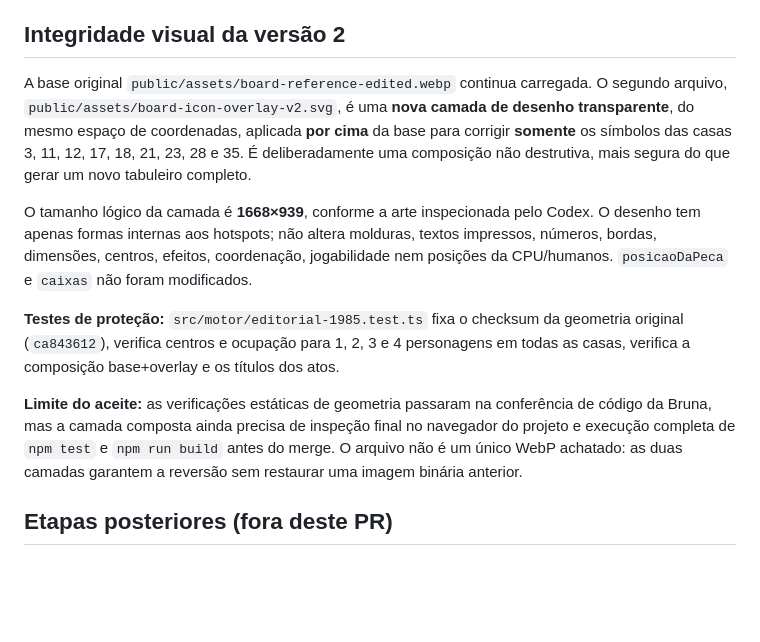
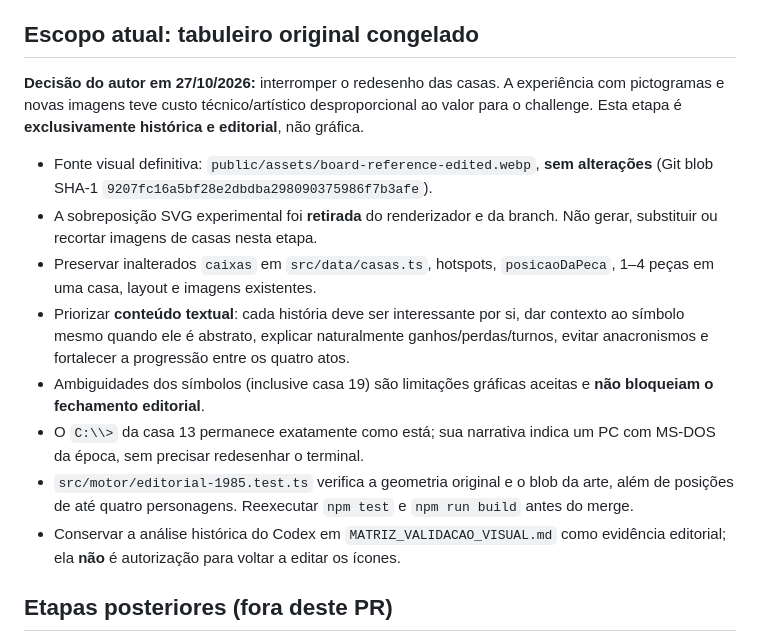
Before and after one commit to jrpasolini/retro-ghost-85, a Markdown page: DIRECAO_EDITORIAL_1985.md, the part around the change. Rendered like a GitHub page; blank space fills up the shorter version.

Commit message:
docs(editorial): encerrar redesenho e concentrar revisao em historia e textos

```diff
--- a/DIRECAO_EDITORIAL_1985.md
+++ b/DIRECAO_EDITORIAL_1985.md
@@ -36,15 +36,18 @@ O leitor acompanha uma pessoa que tenta criar e publicar um jogo em 1985. A aven
 7. Quanto à casa 19, o Codex não encontrou seu número/ícone discernível, mas o hotspot existe e a narrativa permanece válida. Não mover a 19 nem a 20.
 8. Evitar reescrever o passado: MS-DOS 1 já existia desde 1981, MS-DOS 2 desde 1983 e MSX-DOS 1 tornou-se disponível em 1985, cada qual em contexto de máquina diferente.
 
-## Integridade visual da versão 2
+## Escopo atual: tabuleiro original congelado
 
-A base original `public/assets/board-reference-edited.webp` continua carregada. O segundo arquivo, `public/assets/board-icon-overlay-v2.svg`, é uma **nova camada de desenho transparente**, do mesmo espaço de coordenadas, aplicada **por cima** da base para corrigir **somente** os símbolos das casas 3, 11, 12, 17, 18, 21, 23, 28 e 35. É deliberadamente uma composição não destrutiva, mais segura do que gerar um novo tabuleiro completo.
+**Decisão do autor em 27/10/2026:** interromper o redesenho das casas. A experiência com pictogramas e novas imagens teve custo técnico/artístico desproporcional ao valor para o challenge. Esta etapa é **exclusivamente histórica e editorial**, não gráfica.
 
-O tamanho lógico da camada é **1668×939**, conforme a arte inspecionada pelo Codex. O desenho tem apenas formas internas aos hotspots; não altera molduras, textos impressos, números, bordas, dimensões, centros, efeitos, coordenação, jogabilidade nem posições da CPU/humanos. `posicaoDaPeca` e `caixas` não foram modificados.
-
-**Testes de proteção:** `src/motor/editorial-1985.test.ts` fixa o checksum da geometria original (`ca843612`), verifica centros e ocupação para 1, 2, 3 e 4 personagens em todas as casas, verifica a composição base+overlay e os títulos dos atos.
-
-**Limite do aceite:** as verificações estáticas de geometria passaram na conferência de código da Bruna, mas a camada composta ainda precisa de inspeção final no navegador do projeto e execução completa de `npm test` e `npm run build` antes do merge. O arquivo não é um único WebP achatado: as duas camadas garantem a reversão sem restaurar uma imagem binária anterior.
+- Fonte visual definitiva: `public/assets/board-reference-edited.webp`, **sem alterações** (Git blob SHA-1 `9207fc16a5bf28e2dbdba298090375986f7b3afe`).
+- A sobreposição SVG experimental foi **retirada** do renderizador e da branch. Não gerar, substituir ou recortar imagens de casas nesta etapa.
+- Preservar inalterados `caixas` em `src/data/casas.ts`, hotspots, `posicaoDaPeca`, 1–4 peças em uma casa, layout e imagens existentes.
+- Priorizar **conteúdo textual**: cada história deve ser interessante por si, dar contexto ao símbolo mesmo quando ele é abstrato, explicar naturalmente ganhos/perdas/turnos, evitar anacronismos e fortalecer a progressão entre os quatro atos.
+- Ambiguidades dos símbolos (inclusive casa 19) são limitações gráficas aceitas e **não bloqueiam o fechamento editorial**.
+- O `C:\\>` da casa 13 permanece exatamente como está; sua narrativa indica um PC com MS-DOS da época, sem precisar redesenhar o terminal.
+- `src/motor/editorial-1985.test.ts` verifica a geometria original e o blob da arte, além de posições de até quatro personagens. Reexecutar `npm test` e `npm run build` antes do merge.
+- Conservar a análise histórica do Codex em `MATRIZ_VALIDACAO_VISUAL.md` como evidência editorial; ela **não** é autorização para voltar a editar os ícones.
 
 ## Etapas posteriores (fora deste PR)
 
```
